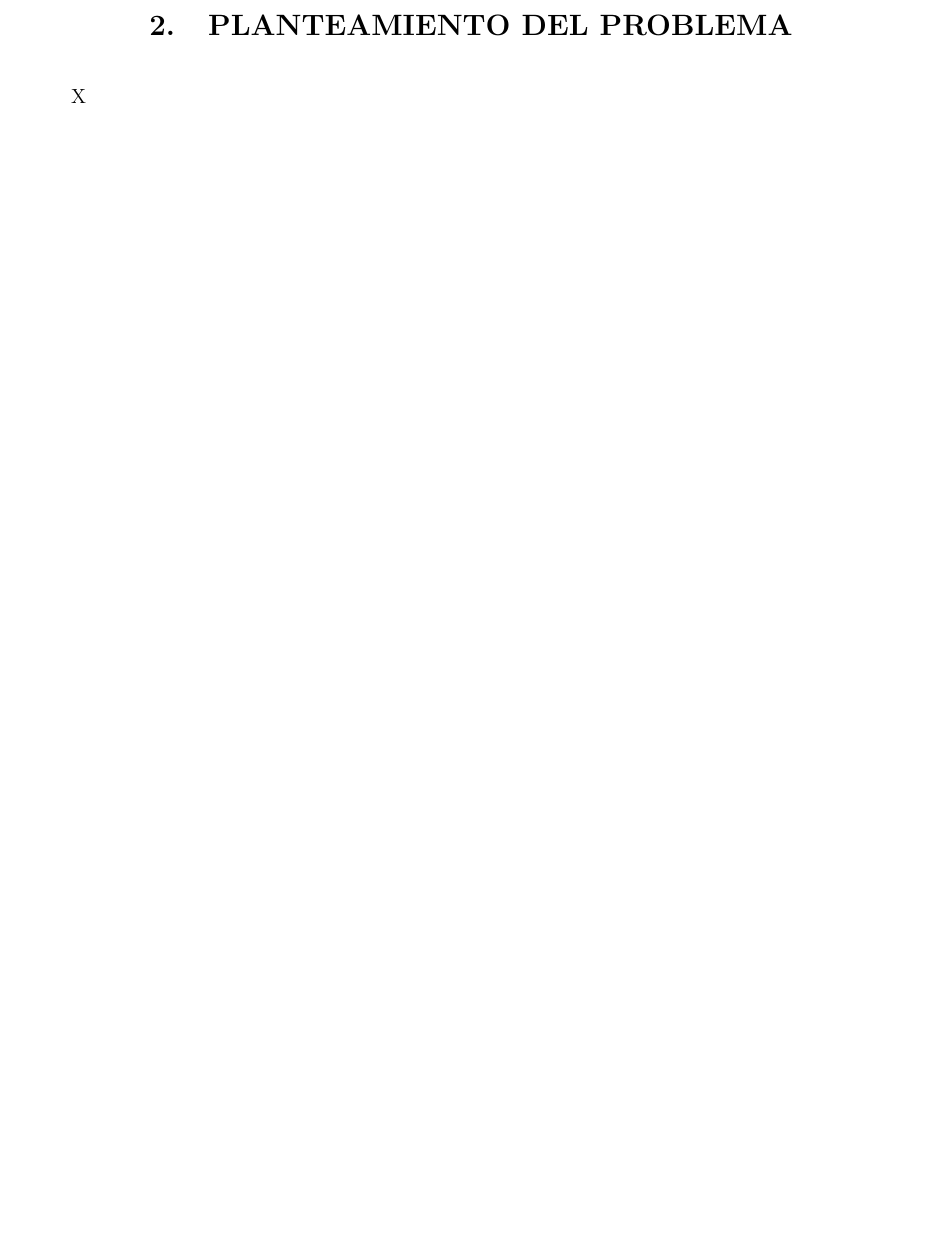
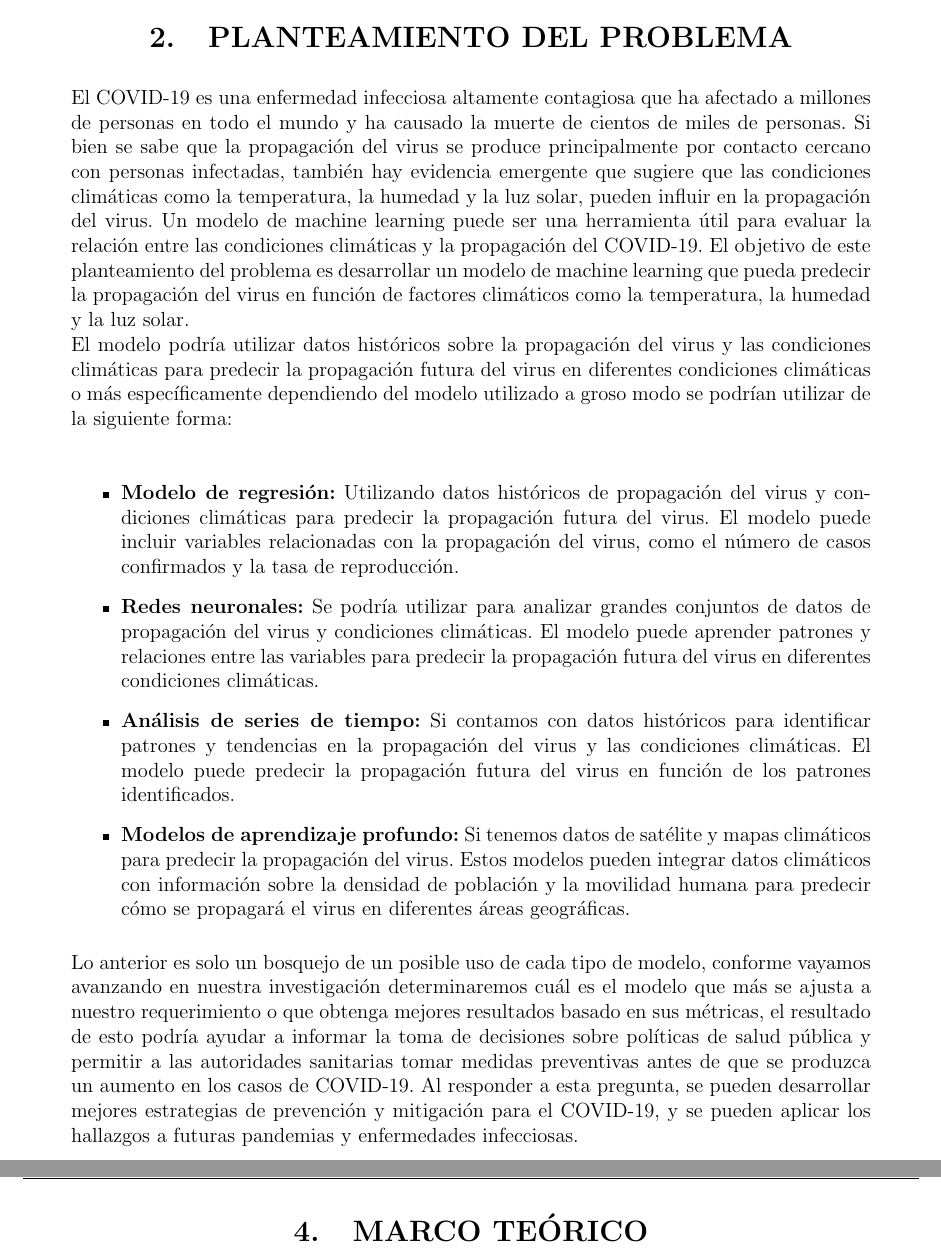
Before and after one commit to Danilo0221/TFM, a LaTeX document (TFM_LaTeX/TFM.tex): part of page 5 of 7 before the commit and two parts of pages 5 and 7 of 8 after it, the two joined at a grey line, cut so that both start at the same text, the shorter picture padded with empty space. Compiled offline with pdfLaTeX; the source files are stored in an older character set and shown here as Unicode; an older LaTeX class or package is replaced by its successor.

Commit message:
Add files TFM LaTeX v2

```diff
--- a/TFM_LaTeX/TFM.tex
+++ b/TFM_LaTeX/TFM.tex
@@ -202,7 +202,21 @@ En este proyecto se desarrollará un estudio y análisis sobre el impacto de las
 \section{PLANTEAMIENTO DEL PROBLEMA}
 \end{center}
 \bigskip
-X
+El COVID-19 es una enfermedad infecciosa altamente contagiosa que ha afectado a millones de personas en todo el mundo y ha causado la muerte de cientos de miles de personas. Si bien se sabe que la propagación del virus se produce principalmente por contacto cercano con personas infectadas, también hay evidencia emergente que sugiere que las condiciones climáticas como la temperatura, la humedad y la luz solar, pueden influir en la propagación del virus.  Un modelo de machine learning puede ser una herramienta útil para evaluar la relación entre las condiciones climáticas y la propagación del COVID-19. El objetivo de este planteamiento del problema es desarrollar un modelo de machine learning que pueda predecir la propagación del virus en función de factores climáticos como la temperatura, la humedad y la luz solar.
+\\
+El modelo podría utilizar datos históricos sobre la propagación del virus y las condiciones climáticas para predecir la propagación futura del virus en diferentes condiciones climáticas o más específicamente dependiendo del modelo utilizado a groso modo se podrían utilizar de la siguiente forma:
+\\\\
+\begin{itemize}
+\item \textbf{Modelo de regresión:} Utilizando datos históricos de propagación del virus y condiciones climáticas para predecir la propagación futura del virus. El modelo puede incluir variables relacionadas con la propagación del virus, como el número de casos confirmados y la tasa de reproducción.
+\item  \textbf{Redes neuronales:} Se podría utilizar para analizar grandes conjuntos de datos de propagación del virus y condiciones climáticas. El modelo puede aprender patrones y relaciones entre las variables para predecir la propagación futura del virus en diferentes condiciones climáticas.
+\item  \textbf{Análisis de series de tiempo:} Si contamos con datos históricos para identificar patrones y tendencias en la propagación del virus y las condiciones climáticas. El modelo puede predecir la propagación futura del virus en función de los patrones identificados.
+\item  \textbf{Modelos de aprendizaje profundo:} Si tenemos datos de satélite y mapas climáticos para predecir la propagación del virus. Estos modelos pueden integrar datos climáticos con información sobre la densidad de población y la movilidad humana para predecir cómo se propagará el virus en diferentes áreas geográficas.
+\end{itemize}
+\bigskip
+Lo anterior es solo un bosquejo de un posible uso de cada tipo de modelo, conforme vayamos avanzando en nuestra investigación determinaremos cuál es el modelo que más se ajusta a nuestro requerimiento o que obtenga mejores resultados basado en sus métricas, el resultado de esto podría ayudar a informar la toma de decisiones sobre políticas de salud pública y permitir a las autoridades sanitarias tomar medidas preventivas antes de que se produzca un aumento en los casos de COVID-19.
+Al responder a esta pregunta, se pueden desarrollar mejores estrategias de prevención y mitigación para el COVID-19, y se pueden aplicar los hallazgos a futuras pandemias y enfermedades infecciosas.
+
+
 
 \newpage
 \begin{center}
@@ -224,6 +238,14 @@ X
 \item Precisar los efectos de otro tipo de características o variables en los modelos utilizados y evaluar sus desempeños.
 
 \end{itemize}
+
+
+\newpage
+\begin{center}
+\section{MARCO TEÓRICO}
+\end{center}
+\bigskip
+
 
 \newpage
 \begin{thebibliography}{90}
```
Also changed, not shown: TFM_LaTeX/TFM.pdf, 5 other files.
